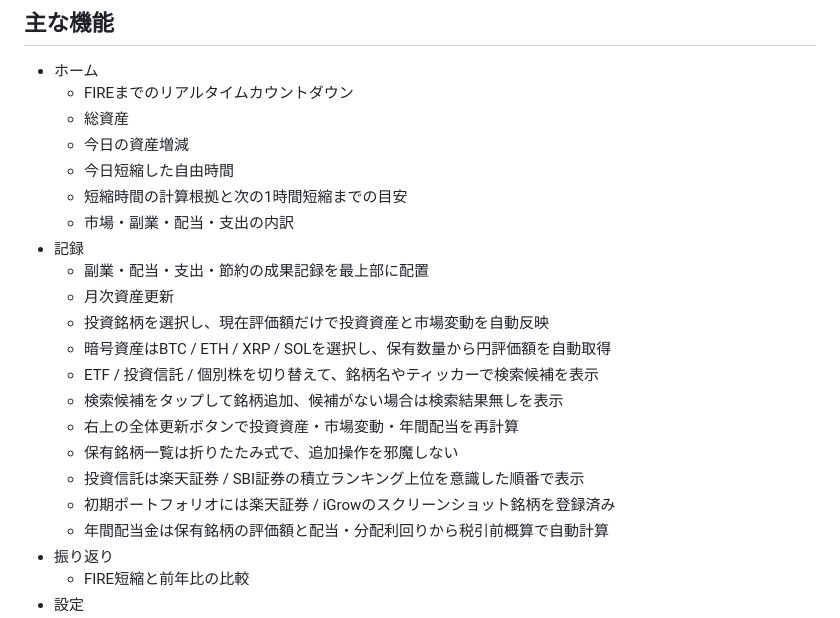
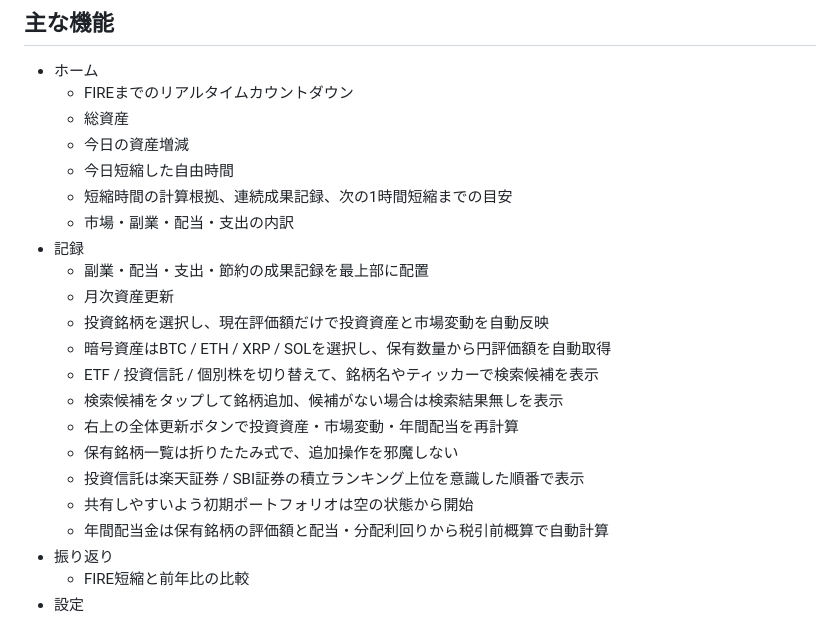
Before and after one commit to imoyuu0802-netizen/life-progress-dashboard-, a Markdown page: README.md, the part around the change. Drawn GitHub-style.

Commit message:
Clarify shared starter documentation

```diff
--- a/README.md
+++ b/README.md
@@ -19,7 +19,7 @@ https://life-progress-dashboard.vercel.app/
   - 総資産
   - 今日の資産増減
   - 今日短縮した自由時間
-  - 短縮時間の計算根拠と次の1時間短縮までの目安
+  - 短縮時間の計算根拠、連続成果記録、次の1時間短縮までの目安
   - 市場・副業・配当・支出の内訳
 - 記録
   - 副業・配当・支出・節約の成果記録を最上部に配置
@@ -31,7 +31,7 @@ https://life-progress-dashboard.vercel.app/
   - 右上の全体更新ボタンで投資資産・市場変動・年間配当を再計算
   - 保有銘柄一覧は折りたたみ式で、追加操作を邪魔しない
   - 投資信託は楽天証券 / SBI証券の積立ランキング上位を意識した順番で表示
-  - 初期ポートフォリオには楽天証券 / iGrowのスクリーンショット銘柄を登録済み
+  - 共有しやすいよう初期ポートフォリオは空の状態から開始
   - 年間配当金は保有銘柄の評価額と配当・分配利回りから税引前概算で自動計算
 - 振り返り
   - FIRE短縮と前年比の比較
```
